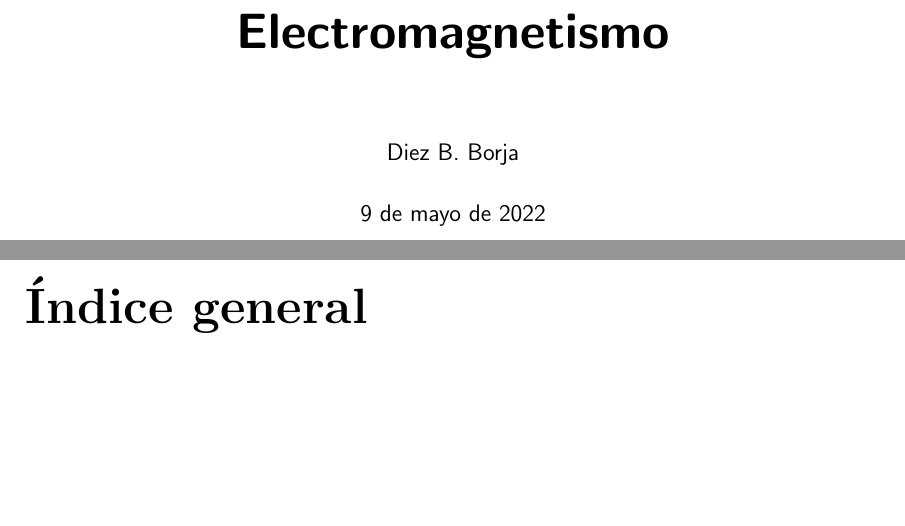
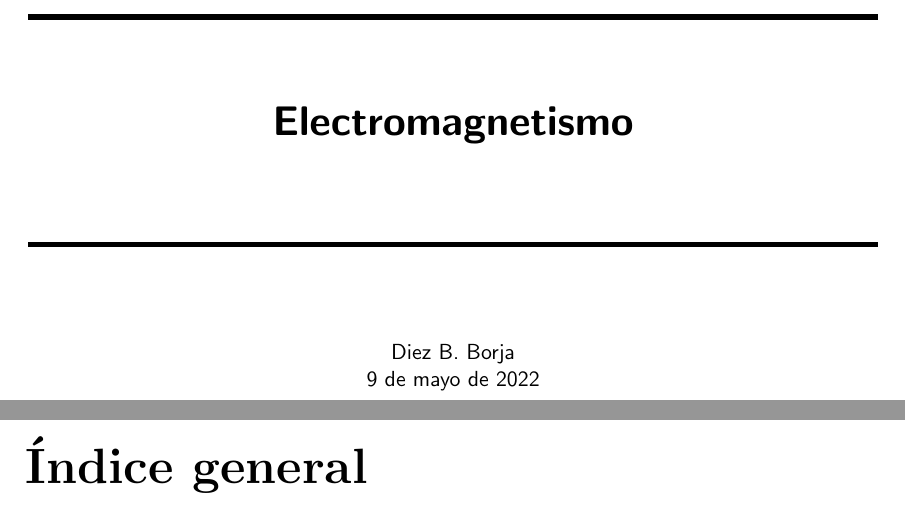
Before and after one commit to 10BlackHole/Electromagnetismo, a LaTeX document (EM.tex): two parts of pages 1 and 2 of 68, joined at a grey line, cut so that both start at the same text, the shorter picture padded with empty space. Compiled offline with pdfLaTeX.

Commit message:
change the cover page

```diff
--- a/EM.tex
+++ b/EM.tex
@@ -24,9 +24,31 @@
 %\hypersetup{colorlinks=true, linkcolor=blue}
 \begin{document}
 \sffamily
-\title{\Huge\textbf{{Electromagnetismo}}}
-\author{Diez B. Borja}
-\maketitle
+\begin{center}
+
+\
+
+\vspace{6.5cm}
+
+\rule{15cm}{0.1cm}
+
+\vspace{1.5cm}
+
+{\huge \textsc{\textbf{Electromagnetismo}}}
+
+\vspace{1.5cm}
+
+\rule{15cm}{0.1cm}
+
+\vspace{1.5cm}
+Diez B. Borja
+
+\today
+
+\end{center}
+%\title{\Huge\textbf{{Electromagnetismo}}}
+%\author{Diez B. Borja}
+%\maketitle
 \tableofcontents
 \input{cap/potencial-electrico.tex}
 \input{cap/capacitancia-y-dielectricos.tex}
```
Also changed, not shown: EM.pdf (deleted).
